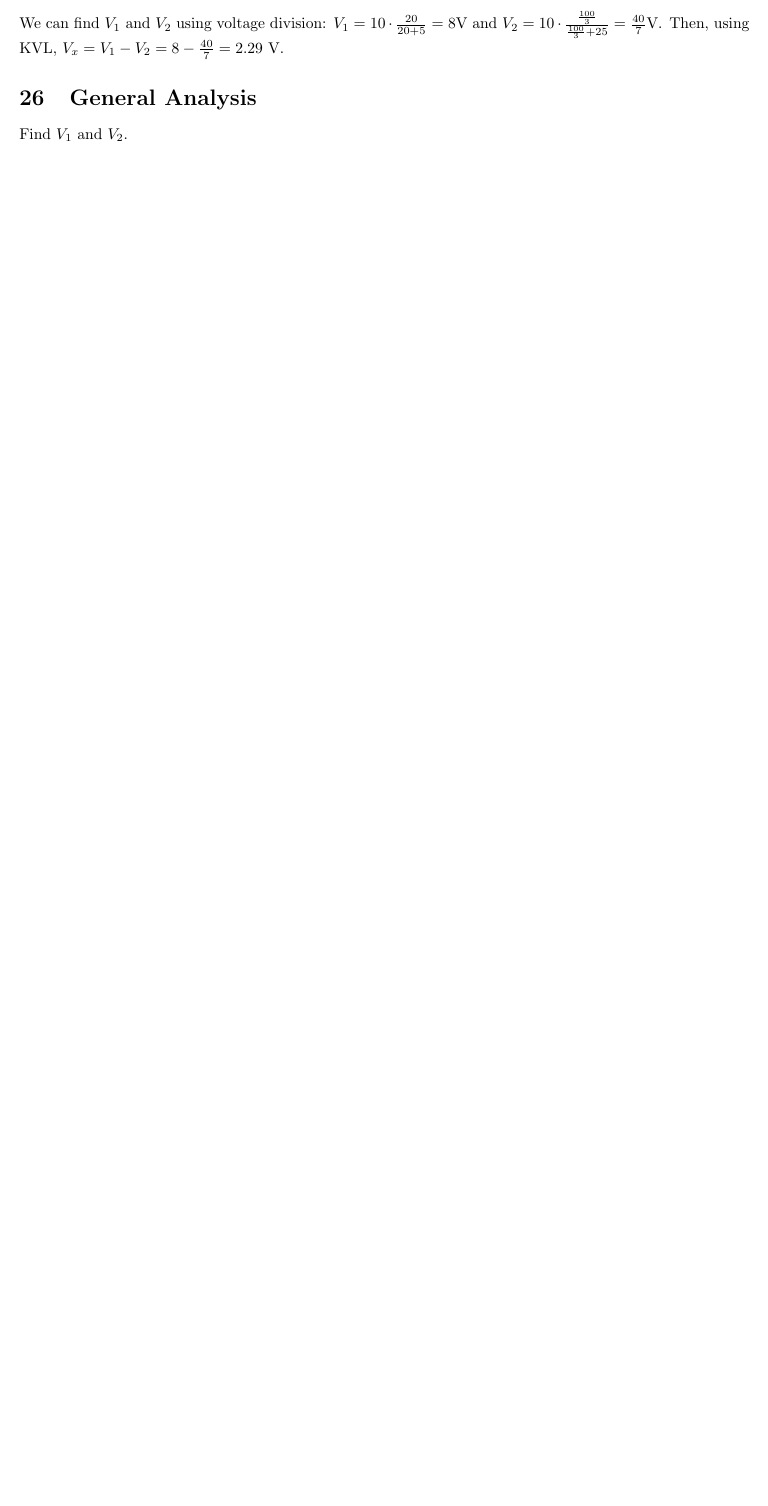
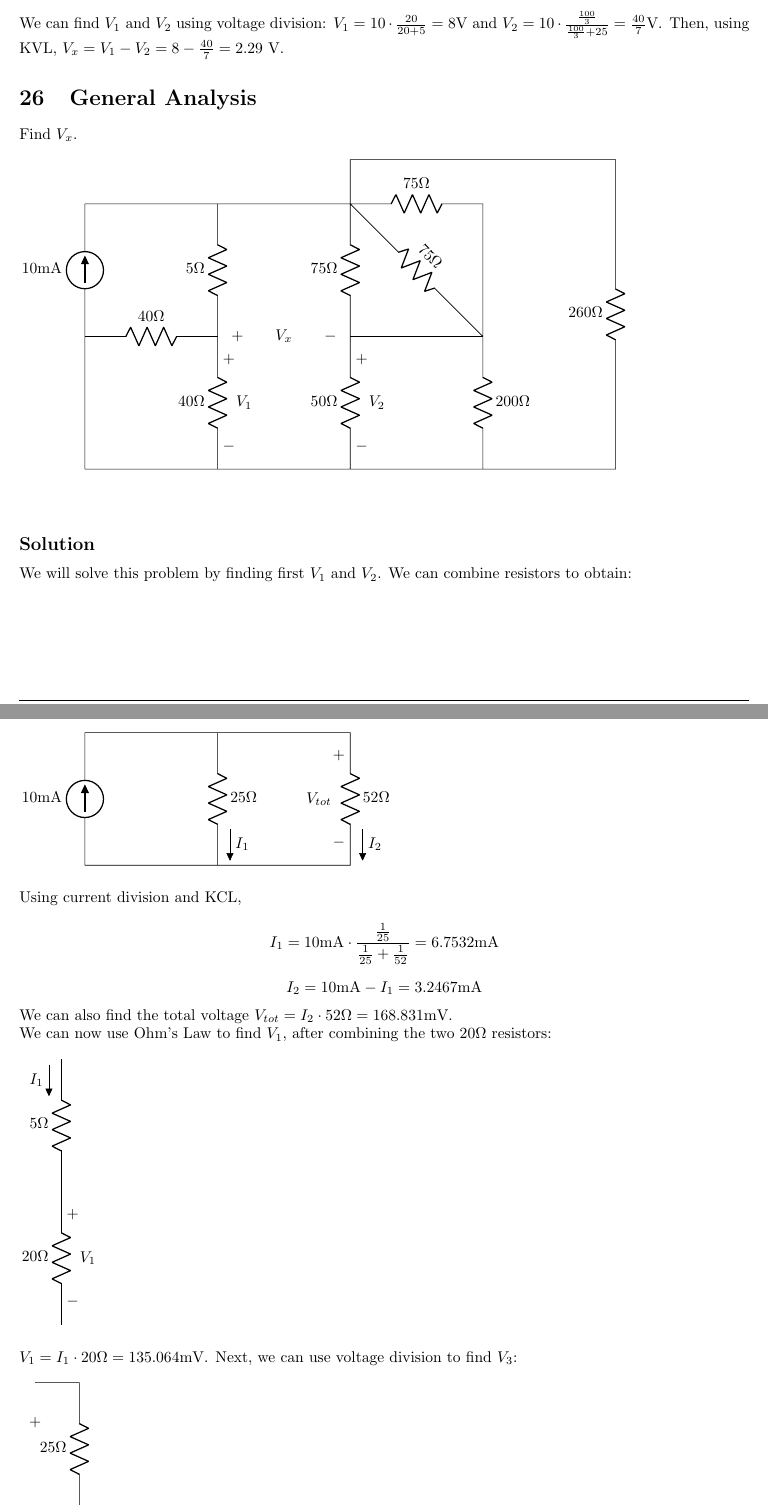
Before and after one commit to CooperMcAllister/Electric-Circuits-SI, a LaTeX document (Practice Problems/P2 Laws and Simple Circuits.tex): part of page 20 of 22 before the commit and two parts of pages 20 and 21 of 23 after it, the two joined at a grey line, cut so that both start at the same text, the shorter picture padded with empty space. Compiled offline with pdfLaTeX.

Commit message:
added practice problems on nodal analysis

```diff
--- a/Practice Problems/P2 Laws and Simple Circuits.tex
+++ b/Practice Problems/P2 Laws and Simple Circuits.tex
@@ -495,3 +495,32 @@ First we will combine all the parallel resistors: \\ \\
 We can find $V_1$ and $V_2$ using voltage division: $V_1 = 10\cdot\frac{20}{20 + 5} = 8 \textrm{V}$ and $V_2 = 10\cdot\frac{\frac{100}{3}}{\frac{100}{3} + 25} = \frac{40}{7} \textrm{V}$. Then, using KVL, $V_x = V_1 - V_2 = 8 - \frac{40}{7} = 2.29 \ \textrm{V}$.
 
 \section{General Analysis}
+Find $V_x$. \\ \\
+\begin{circuitikz}[american] \draw
+(0, 0) to[short] (0, 3) to[isource, l=$10\textrm{mA}$] (0, 6) (3, 0) to[R, l=$40\Omega$, v<=$V_1$]  (3, 3) to[R, l=$5\Omega$] (3, 6) (0, 3) to[R, l=$40\Omega$] (3, 3)
+(6, 0) to[R, l=$50\Omega$, v<=$V_2$] (6, 3) to[R, l=$75\Omega$] (6, 6) to[R, l=$75\Omega$] (9, 6) to[short] (9, 3) to[R, l=$200\Omega$] (9, 0) (6, 3) to[short] (9, 3) (6, 6) to[R, l=$75\Omega$] (9, 3)
+(3, 3) to[open, v=$V_x$] (6, 3)
+(0, 0) to[short] (9, 0) (0, 6) to[short] (6, 6)
+(9, 0) -- (12, 0) to[R=$260\Omega$] (12, 7) -- (6, 7) -- (6, 6)
+;
+\end{circuitikz} \\ \\
+\subsection*{Solution}
+We will solve this problem by finding first $V_1$ and $V_2$.
+We can combine resistors to obtain: \\ \\
+\begin{circuitikz}[american] \draw
+(0, 0) to[isource, l=$10\textrm{mA}$] (0, 3) -- (3, 3) to[R=$25\Omega$, f=$I_1$] (3, 0) -- (0, 0) (3, 3) -- (6, 3) to[R=$52\Omega$, f=$I_2$, v=$V_{tot}$] (6, 0) -- (3, 0)
+;
+\end{circuitikz} \\ \\
+Using current division and KCL,
+$$I_1 = 10\textrm{mA}\cdot\frac{\frac{1}{25}}{\frac{1}{25} + \frac{1}{52}} = 6.7532\textrm{mA}$$
+$$I_2 = 10\textrm{mA} - I_1 = 3.2467\textrm{mA}$$
+We can also find the total voltage $V_{tot} = I_2\cdot 52\Omega = 168.831\textrm{mV}$.
+\\We can now use Ohm's Law to find $V_1$, after combining the two $20\Omega$ resistors: \\ \\
+\begin{circuitikz}[american] \draw
+(0, 0) to[R=$20\Omega$, v<=$V_1$] (0, 3) to[R=$5\Omega$, f<=$I_1$] (0, 6)
+;
+\end{circuitikz} \\ \\
+$V_1 = I_1\cdot 20\Omega = 135.064\textrm{mV}$.
+Next, we can use voltage division to find $V_3$: \\ \\
+\begin{circuitikz}[american] \draw
+(0, 0) -- (1, 0) to[R=$40\Omega$, v<=$V_2$] (1, 3) to[R=$25\Omega$,] (1, 6) -- (0, 6) to[open, v=$V_{tot}$] (0, 0)
```
Also changed, not shown: Practice Problems/P3 Useful Techniques of Circuit Analysis.tex (+28 -0 lines), Practice Problems/P2 Laws and Simple Circuits.pdf, Practice Problems/P3 Useful Techniques of Circuit Analysis.pdf, Practice Problems/P2 Laws and Simple Circuits.tex (6 more changed lines).
